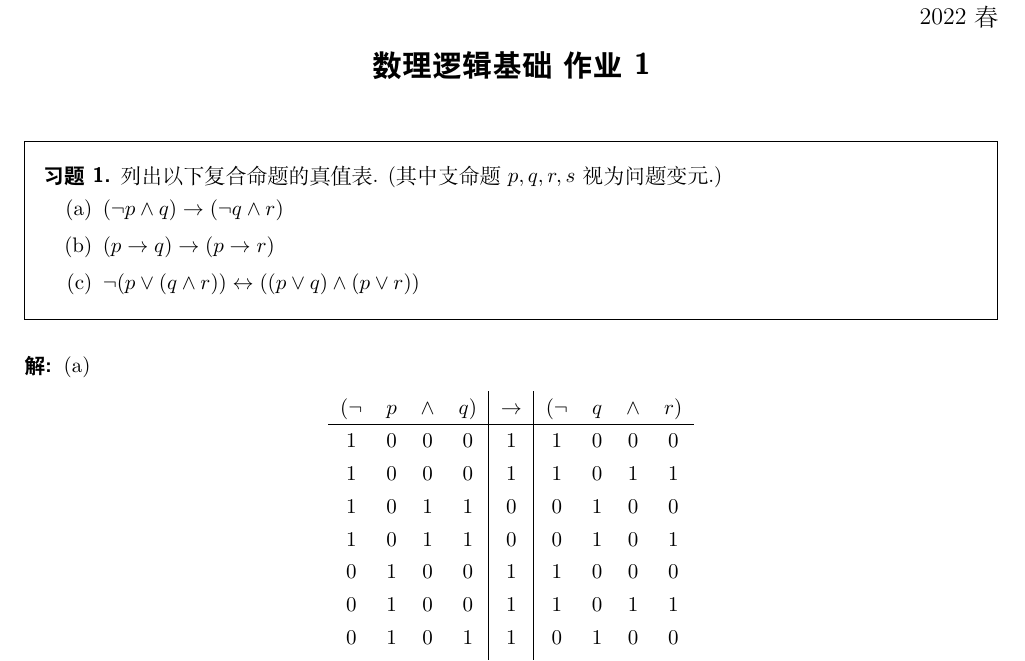
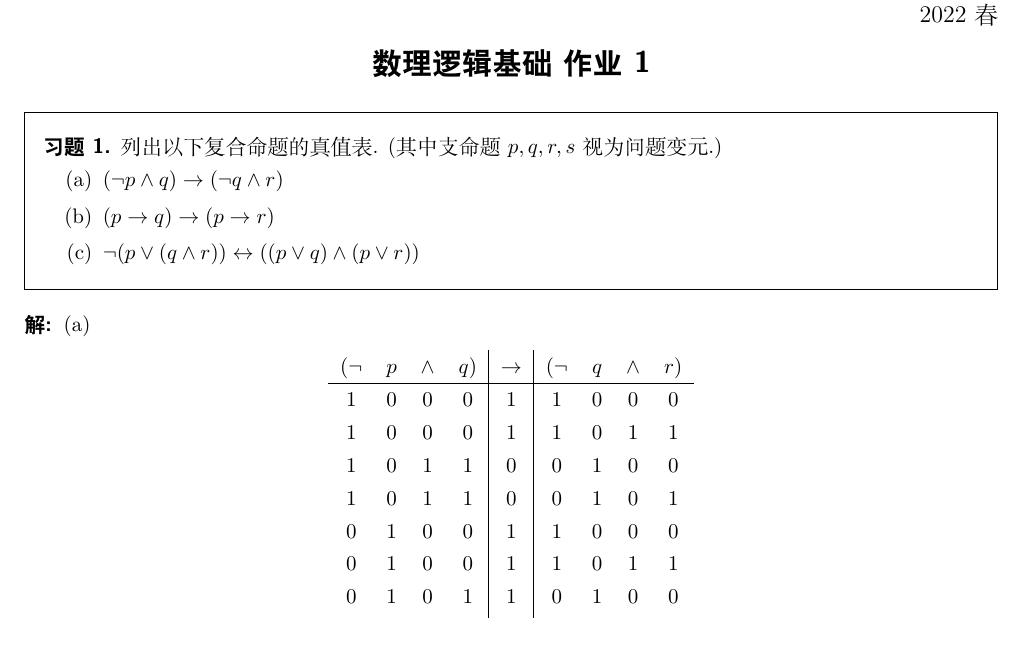
Before and after one commit to Fr4nk1in-USTC/USTC-hw, a LaTeX problem sheet (Math Logic Fundemental/1/1.tex): part of page 1 of 2, cut so that both start at the same text. Compiled offline with XeLaTeX.

Commit message:
Adjust margin in MLE

```diff
--- a/Math Logic Fundemental/1/1.tex
+++ b/Math Logic Fundemental/1/1.tex
@@ -14,8 +14,8 @@
 % Load any other packages you need here.
 \usepackage[
     a4paper,
-    top = 2.47cm,
-    bottom = 2.47cm,
+    top = 2.43cm,
+    bottom = 2.43cm,
     left = 1.91cm,
     right = 1.91cm,
     includeheadfoot
```
Also changed, not shown: Math Logic Fundemental/1/1.pdf.
